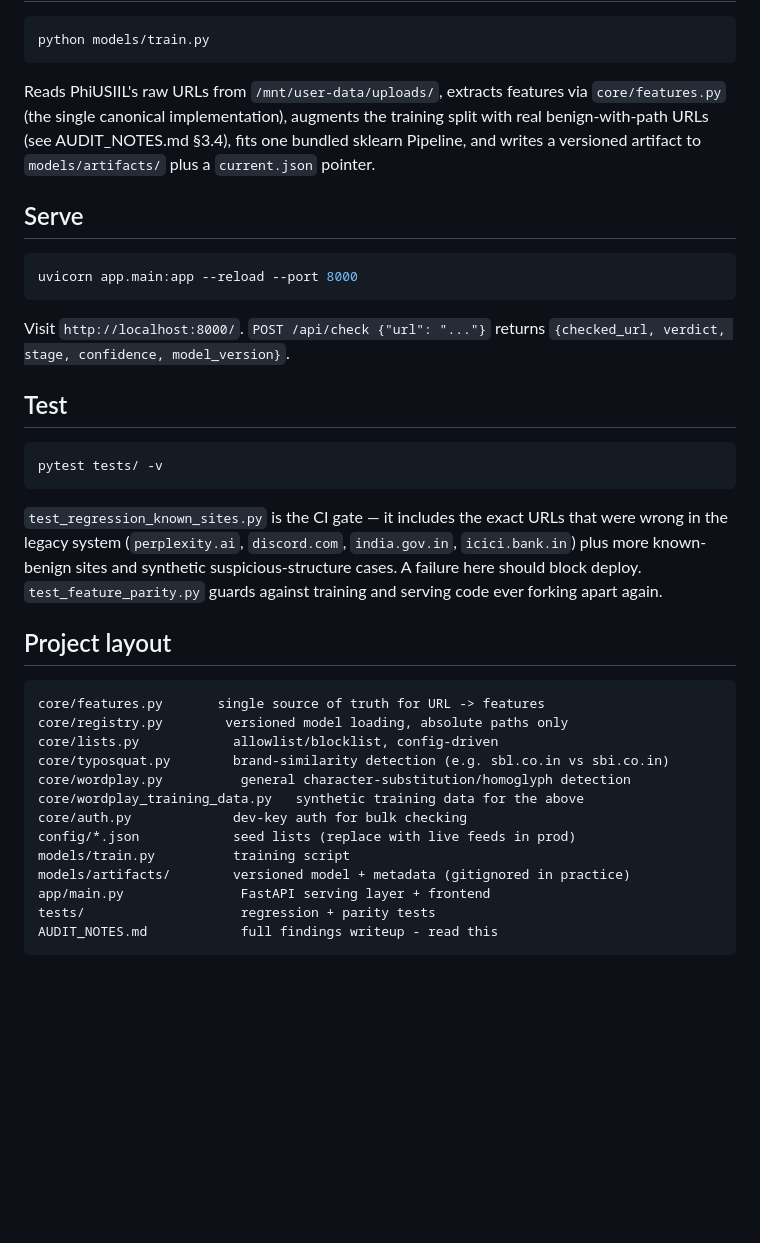
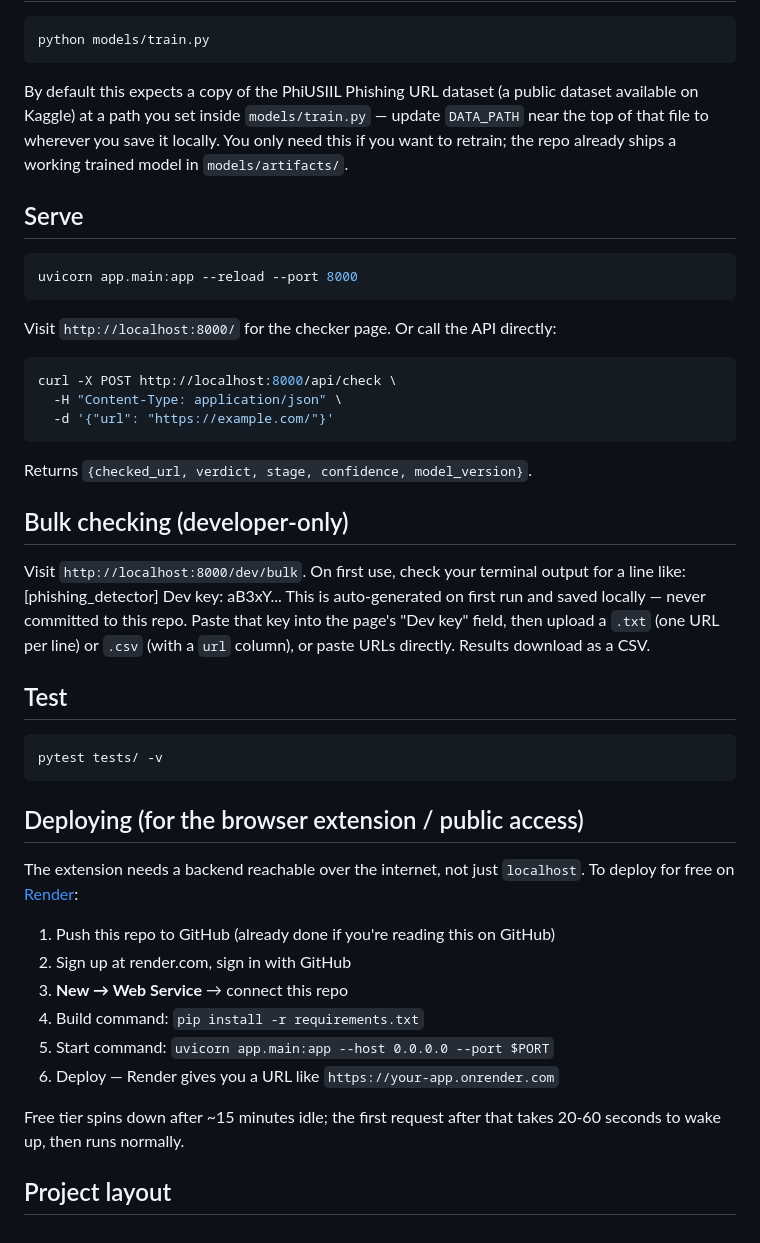
Before and after one commit to Rishavkumar1018/phishing-detector, a Markdown page: README.md, the part around one of its changes. Drawn GitHub-style; blank space fills up the shorter version.

````diff
--- a/README.md
+++ b/README.md
@@ -89,11 +38,11 @@ pip install -r requirements.txt
 python models/train.py
 ```
 
-Reads PhiUSIIL's raw URLs from `/mnt/user-data/uploads/`, extracts features
-via `core/features.py` (the single canonical implementation), augments the
-training split with real benign-with-path URLs (see AUDIT_NOTES.md §3.4),
-fits one bundled sklearn Pipeline, and writes a versioned artifact to
-`models/artifacts/` plus a `current.json` pointer.
+By default this expects a copy of the PhiUSIIL Phishing URL dataset (a
+public dataset available on Kaggle) at a path you set inside
+`models/train.py` — update `DATA_PATH` near the top of that file to
+wherever you save it locally. You only need this if you want to retrain;
+the repo already ships a working trained model in `models/artifacts/`.
 
 ## Serve
 
@@ -101,8 +50,25 @@ fits one bundled sklearn Pipeline, and writes a versioned artifact to
 uvicorn app.main:app --reload --port 8000
 ```
 
-Visit `http://localhost:8000/`. `POST /api/check {"url": "..."}` returns
-`{checked_url, verdict, stage, confidence, model_version}`.
+Visit `http://localhost:8000/` for the checker page. Or call the API
+directly:
+
+```bash
+curl -X POST http://localhost:8000/api/check \
+  -H "Content-Type: application/json" \
+  -d '{"url": "https://example.com/"}'
+```
+
+Returns `{checked_url, verdict, stage, confidence, model_version}`.
+
+## Bulk checking (developer-only)
+
+Visit `http://localhost:8000/dev/bulk`. On first use, check your terminal
+output for a line like:[phishing_detector] Dev key: aB3xY...
+This is auto-generated on first run and saved locally — never committed
+to this repo. Paste that key into the page's "Dev key" field, then upload
+a `.txt` (one URL per line) or `.csv` (with a `url` column), or paste
+URLs directly. Results download as a CSV.
 
 ## Test
 
@@ -110,27 +76,19 @@ Visit `http://localhost:8000/`. `POST /api/check {"url": "..."}` returns
 pytest tests/ -v
 ```
 
-`test_regression_known_sites.py` is the CI gate — it includes the exact
-URLs that were wrong in the legacy system (`perplexity.ai`, `discord.com`,
-`india.gov.in`, `icici.bank.in`) plus more known-benign sites and synthetic
-suspicious-structure cases. A failure here should block deploy.
-`test_feature_parity.py` guards against training and serving code ever
-forking apart again.
+## Deploying (for the browser extension / public access)
+
+The extension needs a backend reachable over the internet, not just
+`localhost`. To deploy for free on [Render](https://render.com):
+
+1. Push this repo to GitHub (already done if you're reading this on GitHub)
+2. Sign up at render.com, sign in with GitHub
+3. **New → Web Service** → connect this repo
+4. Build command: `pip install -r requirements.txt`
+5. Start command: `uvicorn app.main:app --host 0.0.0.0 --port $PORT`
+6. Deploy — Render gives you a URL like `https://your-app.onrender.com`
+
+Free tier spins down after ~15 minutes idle; the first request after
+that takes 20-60 seconds to wake up, then runs normally.
 
 ## Project layout
-
-```
-core/features.py       single source of truth for URL -> features
-core/registry.py        versioned model loading, absolute paths only
-core/lists.py            allowlist/blocklist, config-driven
-core/typosquat.py        brand-similarity detection (e.g. sbl.co.in vs sbi.co.in)
-core/wordplay.py          general character-substitution/homoglyph detection
-core/wordplay_training_data.py   synthetic training data for the above
-core/auth.py             dev-key auth for bulk checking
-config/*.json            seed lists (replace with live feeds in prod)
-models/train.py          training script
-models/artifacts/        versioned model + metadata (gitignored in practice)
-app/main.py               FastAPI serving layer + frontend
-tests/                    regression + parity tests
-AUDIT_NOTES.md            full findings writeup - read this
-```
````
Also changed, not shown: other parts of README.md (+22 -73 lines).
